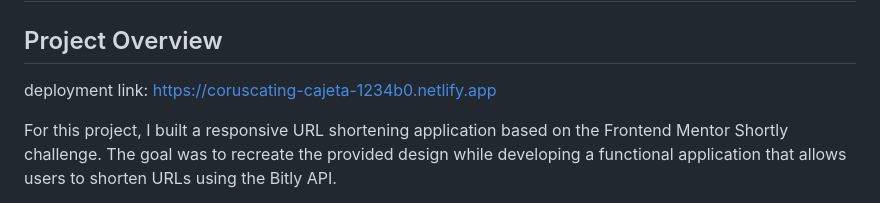
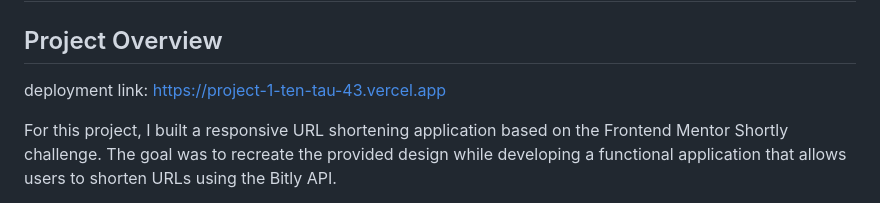
Before and after one commit to enderpaintsmith/Project1, a Markdown page: README.md, the part around the change. Rendered like a GitHub page.

Commit message:
switched to Vercel for full deployment

```diff
--- a/README.md
+++ b/README.md
@@ -3,7 +3,7 @@
 
 ## Project Overview
 
-deployment link: https://coruscating-cajeta-1234b0.netlify.app
+deployment link: https://project-1-ten-tau-43.vercel.app
 
 For this project, I built a responsive URL shortening application based on the Frontend Mentor Shortly challenge. The goal was to recreate the provided design while developing a functional application that allows users to shorten URLs using the Bitly API.
 
```
